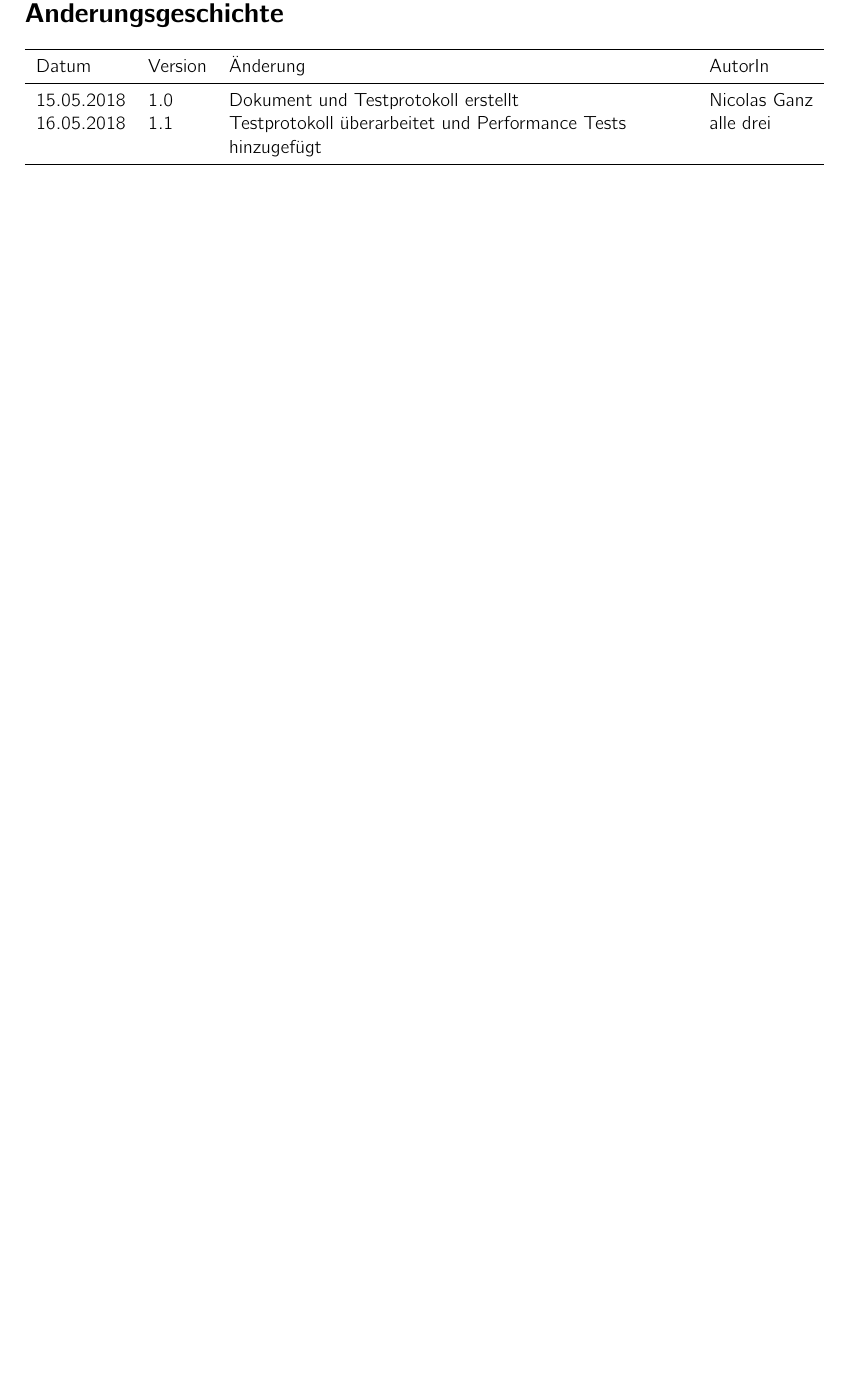
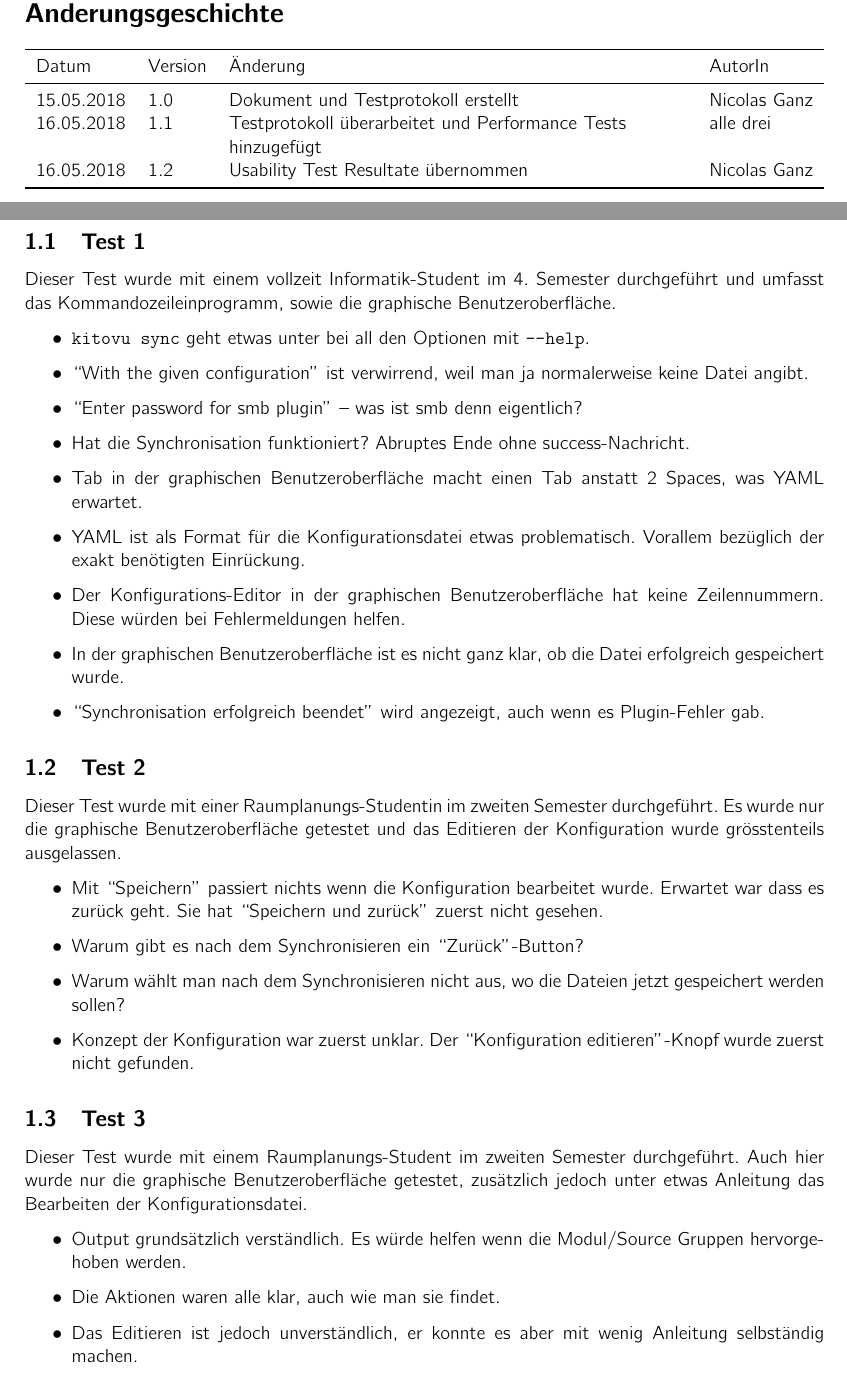
Before and after one commit to kitovu-bot/kitovu-docs, a LaTeX document (doc/Q_Massnahmen/q_massnahmen.tex): part of page 2 of 7 before the commit and two parts of pages 2 and 3 of 9 after it, the two joined at a grey line, cut so that both start at the same text, the shorter picture padded with empty space. Compiled offline with pdfLaTeX.

Commit message:
added Usability Test protocols

```diff
--- a/doc/Q_Massnahmen/q_massnahmen.tex
+++ b/doc/Q_Massnahmen/q_massnahmen.tex
@@ -57,7 +57,47 @@
     \midrule
     15.05.2018 & 1.0 & Dokument und Testprotokoll erstellt & Nicolas Ganz \\
     16.05.2018 & 1.1 & Testprotokoll überarbeitet und Performance Tests hinzugefügt & alle drei \\
+    16.05.2018 & 1.2 & Usability Test Resultate übernommen & Nicolas Ganz \\
     \bottomrule
   \end{tabulary}
 
   \pagebreak
+
+  \section{Usability Tests}
+
+  \subsection{Test 1}
+
+  Dieser Test wurde mit einem vollzeit Informatik-Student im 4. Semester durchgeführt und umfasst das Kommandozeileinprogramm, sowie die graphische Benutzeroberfläche.
+
+  \begin{itemize}
+    \item \verb|kitovu sync| geht etwas unter bei all den Optionen mit \verb|--help|.
+    \item ``With the given configuration'' ist verwirrend, weil man ja normalerweise keine Datei angibt.
+    \item ``Enter password for smb plugin'' -- was ist smb denn eigentlich?
+    \item Hat die Synchronisation funktioniert? Abruptes Ende ohne success-Nachricht.
+    \item Tab in der graphischen Benutzeroberfläche macht einen Tab anstatt 2 Spaces, was YAML erwartet.
+    \item YAML ist als Format für die Konfigurationsdatei etwas problematisch. Vorallem bezüglich der exakt benötigten Einrückung.
+    \item Der Konfigurations-Editor in der graphischen Benutzeroberfläche hat keine Zeilennummern. Diese würden bei Fehlermeldungen helfen.
+    \item In der graphischen Benutzeroberfläche ist es nicht ganz klar, ob die Datei erfolgreich gespeichert wurde.
+    \item ``Synchronisation erfolgreich beendet'' wird angezeigt, auch wenn es Plugin-Fehler gab.
+  \end{itemize}
+
+  \subsection{Test 2}
+
+  Dieser Test wurde mit einer Raumplanungs-Studentin im zweiten Semester durchgeführt. Es wurde nur die graphische Benutzeroberfläche getestet und das Editieren der Konfiguration wurde grösstenteils ausgelassen.
+
+  \begin{itemize}
+    \item Mit ``Speichern'' passiert nichts wenn die Konfiguration bearbeitet wurde. Erwartet war dass es zurück geht. Sie hat ``Speichern und zurück'' zuerst nicht gesehen.
+    \item Warum gibt es nach dem Synchronisieren ein ``Zurück''-Button?
+    \item Warum wählt man nach dem Synchronisieren nicht aus, wo die Dateien jetzt gespeichert werden sollen?
+    \item Konzept der Konfiguration war zuerst unklar. Der ``Konfiguration editieren''-Knopf wurde zuerst nicht gefunden.
+  \end{itemize}
+
+  \subsection{Test 3}
+
+  Dieser Test wurde mit einem Raumplanungs-Student im zweiten Semester durchgeführt. Auch hier wurde nur die graphische Benutzeroberfläche getestet, zusätzlich jedoch unter etwas Anleitung das Bearbeiten der Konfigurationsdatei.
+
+  \begin{itemize}
+    \item Output grundsätzlich verständlich. Es würde helfen wenn die Modul/Source Gruppen hervorgehoben werden.
+    \item Die Aktionen waren alle klar, auch wie man sie findet.
+    \item Das Editieren ist jedoch unverständlich, er konnte es aber mit wenig Anleitung selbständig machen.
+  \end{itemize}
```
Also changed, not shown: doc/Q_Massnahmen/q_massnahmen.tex (17 more changed lines).
